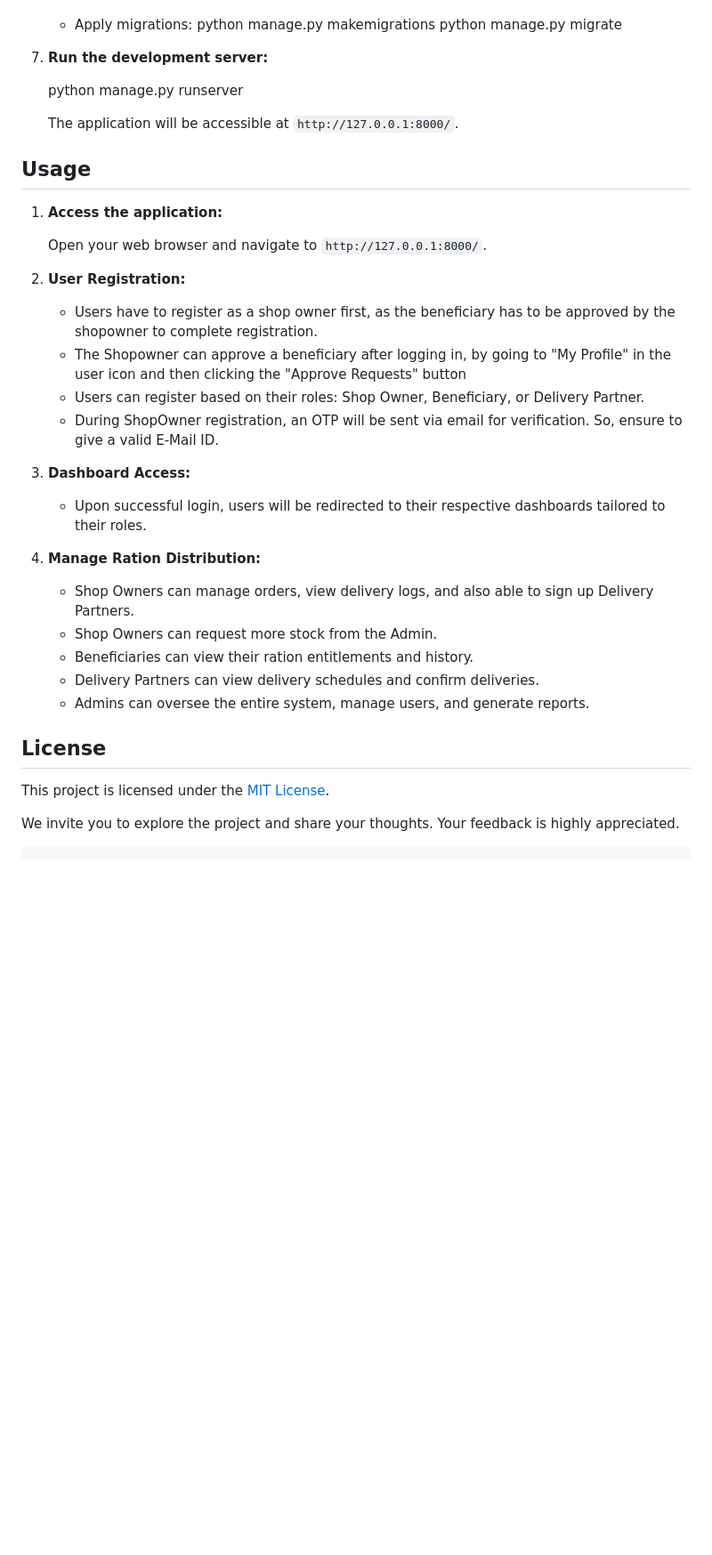
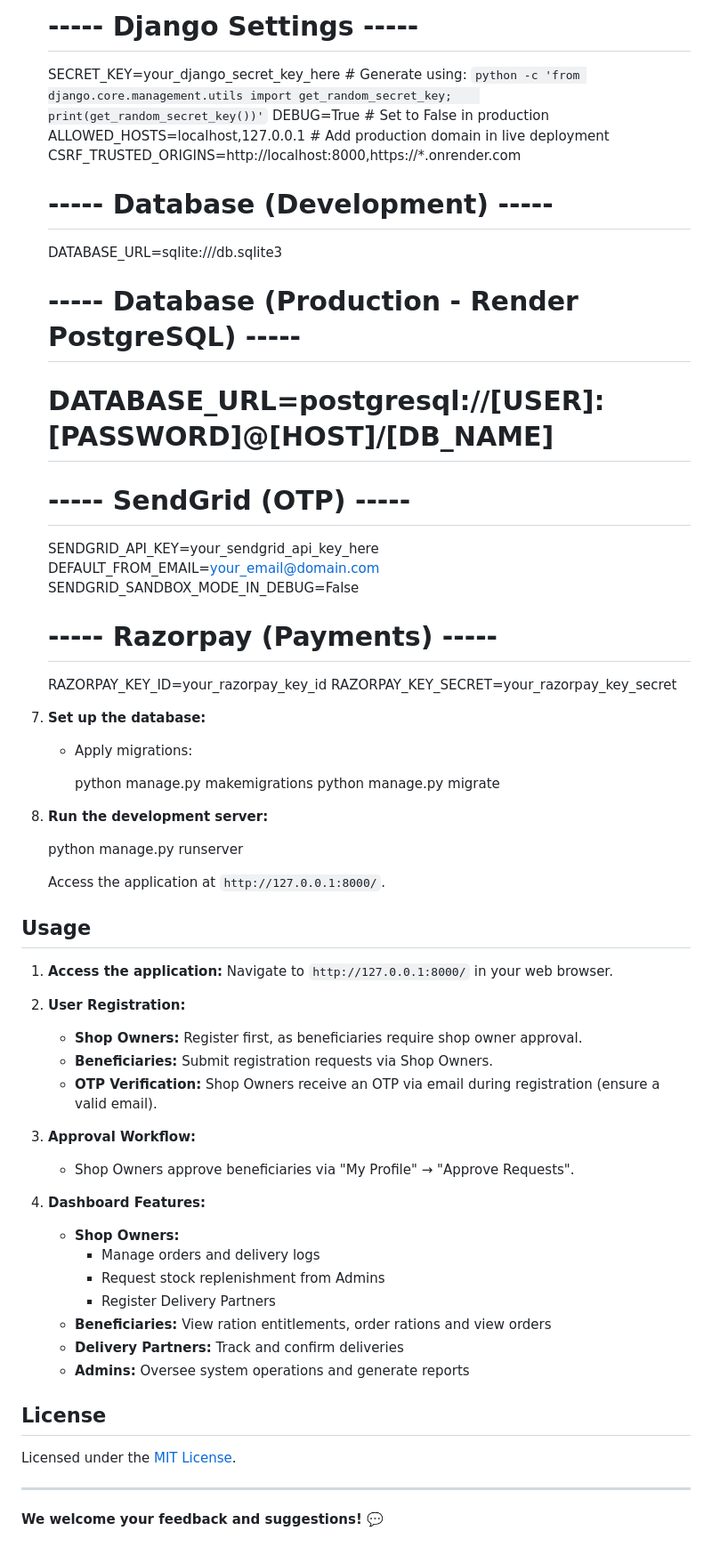
Before and after one commit to JissmonRaju/RationKart, a Markdown page: README.md, the part around one of its changes. Shown at 89% size. GitHub-like rendering; blank space fills up the shorter version.

````diff
--- a/README.md
+++ b/README.md
@@ -60,42 +61,65 @@ To set up the project locally:
 
+    # ----- Django Settings -----
+    SECRET_KEY=your_django_secret_key_here  # Generate using: `python -c 'from django.core.management.utils import get_random_secret_key;    print(get_random_secret_key())'`
+    DEBUG=True                             # Set to False in production
+    ALLOWED_HOSTS=localhost,127.0.0.1     # Add production domain in live deployment
+    CSRF_TRUSTED_ORIGINS=http://localhost:8000,https://*.onrender.com
+
+    # ----- Database (Development) -----
+    DATABASE_URL=sqlite:///db.sqlite3
+
+    # ----- Database (Production - Render PostgreSQL) -----
+    # DATABASE_URL=postgresql://[USER]:[PASSWORD]@[HOST]/[DB_NAME]
+
+    # ----- SendGrid (OTP) -----
+    SENDGRID_API_KEY=your_sendgrid_api_key_here
+    DEFAULT_FROM_EMAIL=your_email@domain.com
+    SENDGRID_SANDBOX_MODE_IN_DEBUG=False
+
+    # ----- Razorpay (Payments) -----
+    RAZORPAY_KEY_ID=your_razorpay_key_id
+    RAZORPAY_KEY_SECRET=your_razorpay_key_secret
+
+7. **Set up the database:**
    - Apply migrations:
+
      python manage.py makemigrations
      python manage.py migrate
 
-7. **Run the development server:**
+
+8. **Run the development server:**
 
    python manage.py runserver
 
-   The application will be accessible at `http://127.0.0.1:8000/`.
+   Access the application at `http://127.0.0.1:8000/`.
 
 ## Usage
 
 1. **Access the application:**
-
-   Open your web browser and navigate to `http://127.0.0.1:8000/`.
+   Navigate to `http://127.0.0.1:8000/` in your web browser.
 
 2. **User Registration:**
-   - Users have to register as a shop owner first, as the beneficiary has to be approved by the shopowner to complete registration.
-   - The Shopowner can approve a beneficiary after logging in, by going to "My Profile" in the user icon and then clicking the "Approve           Requests" button
-   - Users can register based on their roles: Shop Owner, Beneficiary, or Delivery Partner.
-   - During ShopOwner registration, an OTP will be sent via email for verification. So, ensure to give a valid E-Mail ID.
+   - **Shop Owners:** Register first, as beneficiaries require shop owner approval.
+   - **Beneficiaries:** Submit registration requests via Shop Owners.
+   - **OTP Verification:** Shop Owners receive an OTP via email during registration (ensure a valid email).
 
-3. **Dashboard Access:**
+3. **Approval Workflow:**
+   - Shop Owners approve beneficiaries via "My Profile" → "Approve Requests".
 
-   - Upon successful login, users will be redirected to their respective dashboards tailored to their roles.
+4. **Dashboard Features:**
+   - **Shop Owners:**
+     - Manage orders and delivery logs
+     - Request stock replenishment from Admins
+     - Register Delivery Partners
+   - **Beneficiaries:** View ration entitlements, order rations and view orders
+   - **Delivery Partners:** Track and confirm deliveries
+   - **Admins:** Oversee system operations and generate reports
 
-4. **Manage Ration Distribution:**
-
-   - Shop Owners can manage orders, view delivery logs, and also able to sign up Delivery Partners.
-   - Shop Owners can request more stock from the Admin.
-   - Beneficiaries can view their ration entitlements and history.
-   - Delivery Partners can view delivery schedules and confirm deliveries.
-   - Admins can oversee the entire system, manage users, and generate reports.
 
 ## License
 
-This project is licensed under the [MIT License](LICENSE).
+Licensed under the [MIT License](LICENSE.md).
 
+---
 
-We invite you to explore the project and share your thoughts. Your feedback is highly appreciated.
-```
+**We welcome your feedback and suggestions!** 💬
````
Also changed, not shown: other parts of README.md (+15 -14 lines).
